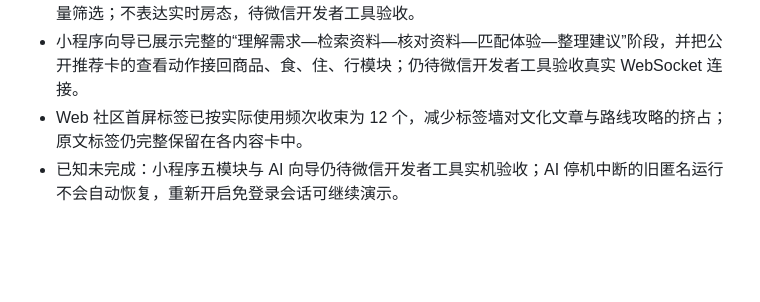
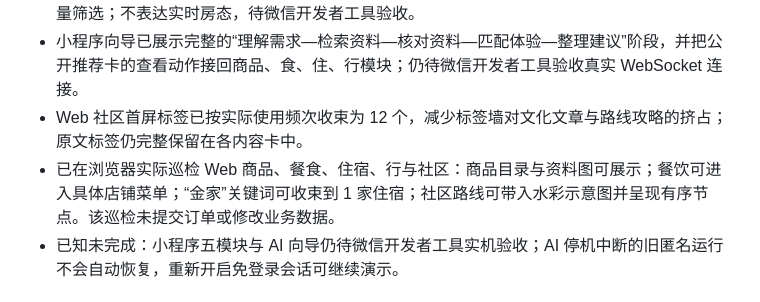
Before and after one commit to zonji6/guizhou-wudong-tourism-platform, a Markdown page: docs/项目进度.md, the part around the change. GitHub-like rendering; blank space fills up the shorter version.

Commit message:
docs: 记录五模块浏览巡检

```diff
--- a/docs/项目进度.md
+++ b/docs/项目进度.md
@@ -56,6 +56,7 @@
 - 小程序住宿模块已对齐 Web 的关键词与单间人数筛选，可依据住宿、房型、位置和公开演示容量筛选；不表达实时房态，待微信开发者工具验收。
 - 小程序向导已展示完整的“理解需求—检索资料—核对资料—匹配体验—整理建议”阶段，并把公开推荐卡的查看动作接回商品、食、住、行模块；仍待微信开发者工具验收真实 WebSocket 连接。
 - Web 社区首屏标签已按实际使用频次收束为 12 个，减少标签墙对文化文章与路线攻略的挤占；原文标签仍完整保留在各内容卡中。
+- 已在浏览器实际巡检 Web 商品、餐食、住宿、行与社区：商品目录与资料图可展示；餐饮可进入具体店铺菜单；“金家”关键词可收束到 1 家住宿；社区路线可带入水彩示意图并呈现有序节点。该巡检未提交订单或修改业务数据。
 - 已知未完成：小程序五模块与 AI 向导仍待微信开发者工具实机验收；AI 停机中断的旧匿名运行不会自动恢复，重新开启免登录会话可继续演示。
 
 ## 2026-09-11 内容模块集成状态
```
